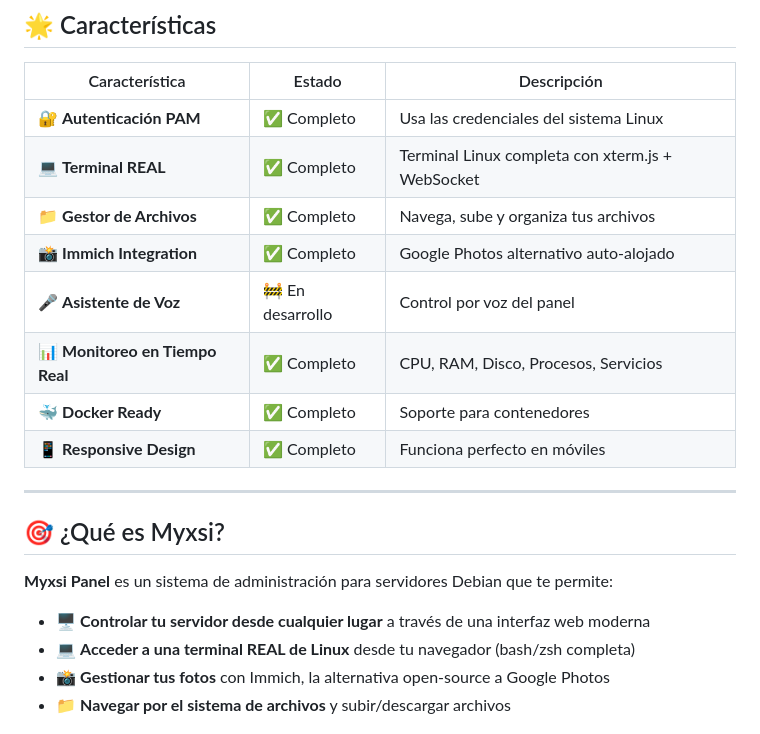
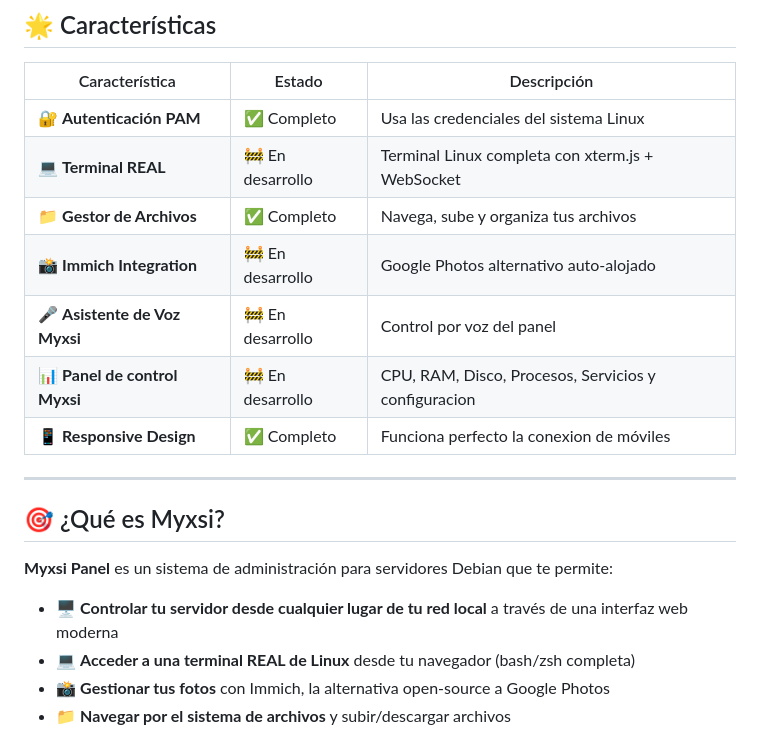
Before and after one commit to inoxway/Myxsi, a Markdown page: README.md, the part around the change. GitHub-like rendering.

```diff
--- a/README.md
+++ b/README.md
@@ -54,13 +54,12 @@
 | Característica | Estado | Descripción |
 |----------------|--------|-------------|
 | 🔐 **Autenticación PAM** | ✅ Completo | Usa las credenciales del sistema Linux |
-| 💻 **Terminal REAL** | ✅ Completo | Terminal Linux completa con xterm.js + WebSocket |
+| 💻 **Terminal REAL** | 🚧 En desarrollo | Terminal Linux completa con xterm.js + WebSocket |
 | 📁 **Gestor de Archivos** | ✅ Completo | Navega, sube y organiza tus archivos |
-| 📸 **Immich Integration** | ✅ Completo | Google Photos alternativo auto-alojado |
-| 🎤 **Asistente de Voz** | 🚧 En desarrollo | Control por voz del panel |
-| 📊 **Monitoreo en Tiempo Real** | ✅ Completo | CPU, RAM, Disco, Procesos, Servicios |
-| 🐳 **Docker Ready** | ✅ Completo | Soporte para contenedores |
-| 📱 **Responsive Design** | ✅ Completo | Funciona perfecto en móviles |
+| 📸 **Immich Integration** | 🚧 En desarrollo | Google Photos alternativo auto-alojado |
+| 🎤 **Asistente de Voz Myxsi** | 🚧 En desarrollo | Control por voz del panel |
+| 📊 **Panel de control Myxsi** | 🚧 En desarrollo | CPU, RAM, Disco, Procesos, Servicios y configuracion |
+| 📱 **Responsive Design** | ✅ Completo | Funciona perfecto la conexion de móviles |
 
 </div>
 
@@ -70,7 +69,7 @@
 
 **Myxsi Panel** es un sistema de administración para servidores Debian que te permite:
 
-- 🖥️ **Controlar tu servidor desde cualquier lugar** a través de una interfaz web moderna
+- 🖥️ **Controlar tu servidor desde cualquier lugar de tu red local** a través de una interfaz web moderna
 - 💻 **Acceder a una terminal REAL de Linux** desde tu navegador (bash/zsh completa)
 - 📸 **Gestionar tus fotos** con Immich, la alternativa open-source a Google Photos
 - 📁 **Navegar por el sistema de archivos** y subir/descargar archivos
```
